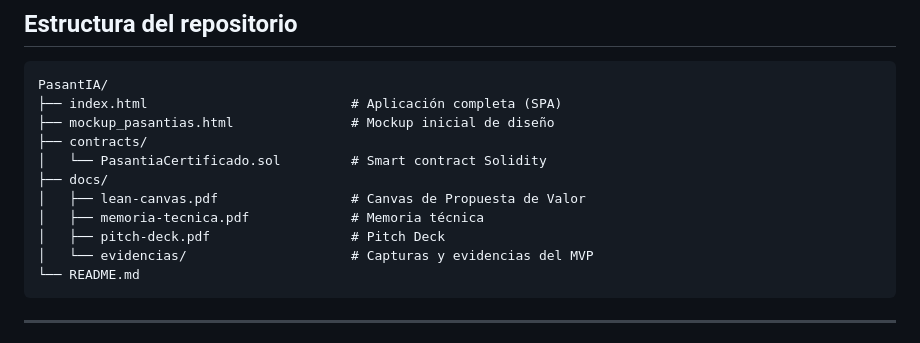
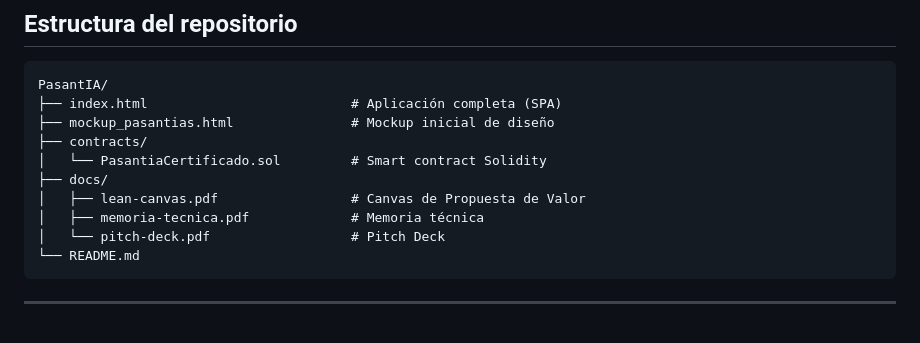
Before and after one commit to emiliapisinatti-ship-it/PasantIA, a Markdown page: README.md, the part around the change. GitHub-like rendering.

Commit message:
Remove evidencias from README structure

````diff
--- a/README.md
+++ b/README.md
@@ -85,8 +85,7 @@ PasantIA/
 ├── docs/
 │   ├── lean-canvas.pdf                 # Canvas de Propuesta de Valor
 │   ├── memoria-tecnica.pdf             # Memoria técnica
-│   ├── pitch-deck.pdf                  # Pitch Deck
-│   └── evidencias/                     # Capturas y evidencias del MVP
+│   └── pitch-deck.pdf                  # Pitch Deck
 └── README.md
 ```
 
````
